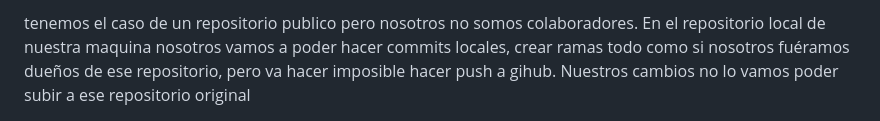
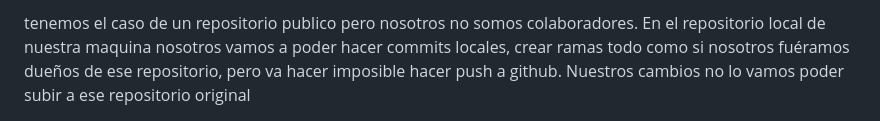
Before and after one commit to volta2016/git2021, a Markdown page: Git-avanzado/fork-clone-colaboraciones.md, the part around the change printed below. Drawn GitHub-style.

Commit message:
[git] fork-clone-colaboraciones

```diff
--- a/Git-avanzado/fork-clone-colaboraciones.md
+++ b/Git-avanzado/fork-clone-colaboraciones.md
@@ -6,3 +6,3 @@ Pensemos que tenemos nuestro propio repositorio en github, luego tenemos problem
 
-tenemos el caso de un repositorio publico pero nosotros no somos colaboradores. En el repositorio local de nuestra maquina nosotros vamos a poder hacer commits locales, crear ramas todo como si nosotros fuéramos dueños de ese repositorio, pero va hacer imposible hacer push a gihub. Nuestros cambios no lo vamos poder subir a ese repositorio original
+tenemos el caso de un repositorio publico pero nosotros no somos colaboradores. En el repositorio local de nuestra maquina nosotros vamos a poder hacer commits locales, crear ramas todo como si nosotros fuéramos dueños de ese repositorio, pero va hacer imposible hacer push a github. Nuestros cambios no lo vamos poder subir a ese repositorio original
 
```
Also changed, not shown: other parts of Git-avanzado/fork-clone-colaboraciones.md (+5 -3 lines), Git-avanzado/cloning-fork.md (added, +19 -0 lines), Git-avanzado/pull-request.md (added), images/for-2.png (added), images/proyecto-fork.png (added), images/push-repo-fork.png (added).
